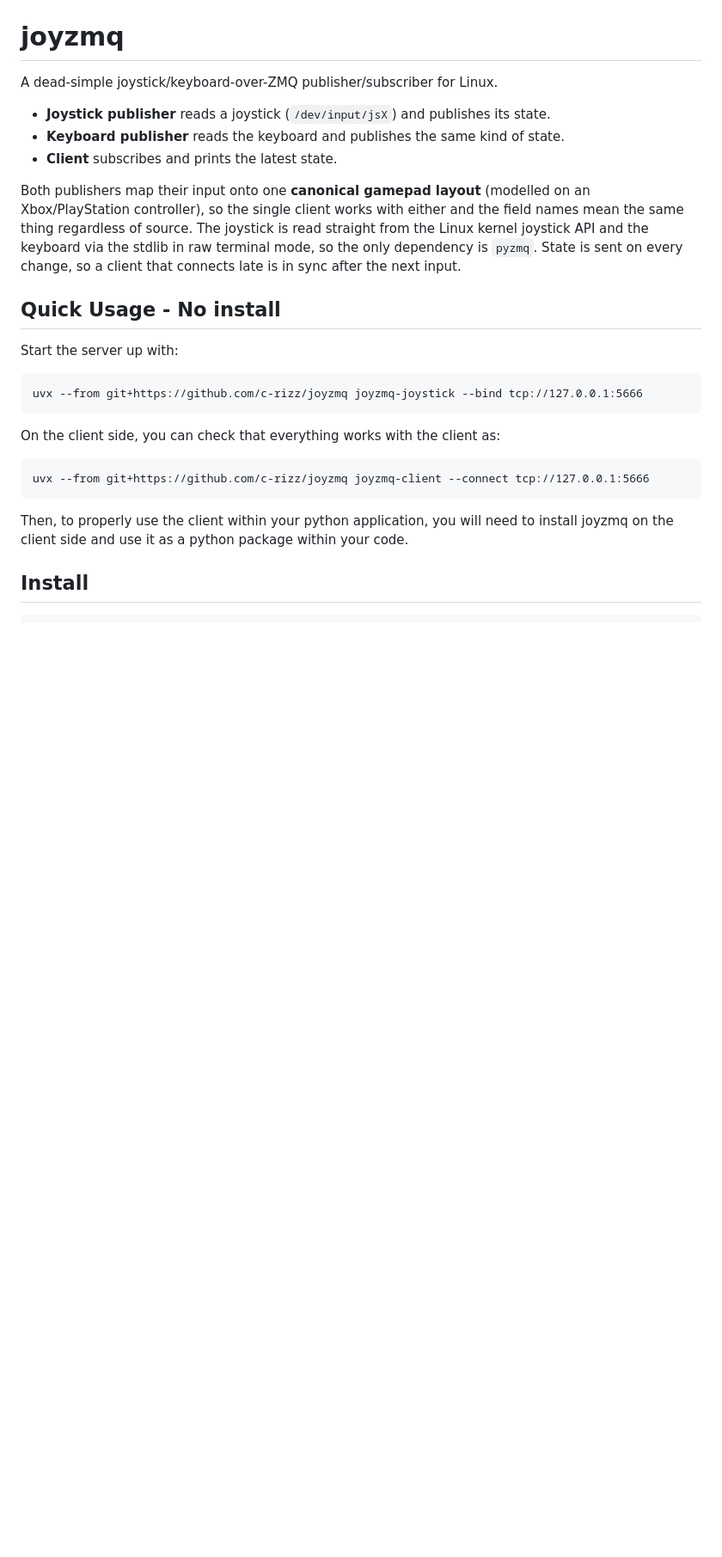
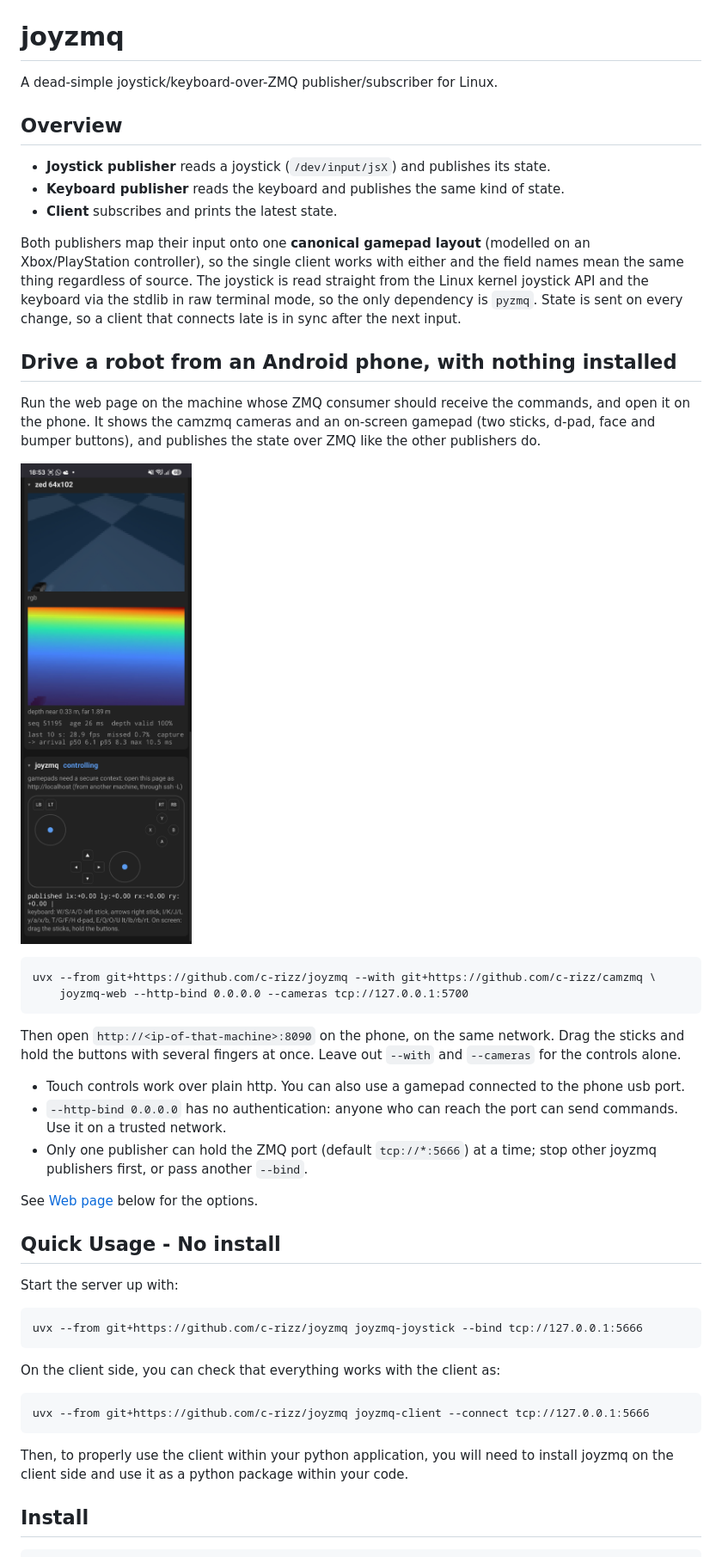
Before and after one commit to c-rizz/joyzmq, a Markdown page: README.md, the part around the change. Shown at 86% size. GitHub-like rendering; pictures changed too: docs/android-web.jpg (added); blank space fills up the shorter version.

Commit message:
reamde update

````diff
--- a/README.md
+++ b/README.md
@@ -1,6 +1,8 @@
 # joyzmq
 
 A dead-simple joystick/keyboard-over-ZMQ publisher/subscriber for Linux.
+
+## Overview
 
 - **Joystick publisher** reads a joystick (`/dev/input/jsX`) and publishes its state.
 - **Keyboard publisher** reads the keyboard and publishes the same kind of state.
@@ -13,6 +15,30 @@ straight from the Linux kernel joystick API and the keyboard via the stdlib in
 raw terminal mode, so the only dependency is `pyzmq`. State is sent on every
 change, so a client that connects late is in sync after the next input.
 
+
+## Drive a robot from an Android phone, with nothing installed
+
+Run the web page on the machine whose ZMQ consumer should receive the commands, and open it on the phone. It shows
+the camzmq cameras and an on-screen gamepad (two sticks, d-pad, face and bumper buttons), and publishes the state over
+ZMQ like the other publishers do.
+
+![Android screenshot](docs/android-web.jpg)
+
+```
+uvx --from git+https://github.com/c-rizz/joyzmq --with git+https://github.com/c-rizz/camzmq \
+    joyzmq-web --http-bind 0.0.0.0 --cameras tcp://127.0.0.1:5700
+```
+
+Then open `http://<ip-of-that-machine>:8090` on the phone, on the same network. Drag the sticks and hold the buttons
+with several fingers at once. Leave out `--with` and `--cameras` for the controls alone.
+
+- Touch controls work over plain http. You can also use a gamepad connected to the phone usb port.
+- `--http-bind 0.0.0.0` has no authentication: anyone who can reach the port can send commands. Use it on a trusted
+  network.
+- Only one publisher can hold the ZMQ port (default `tcp://*:5666`) at a time; stop other joyzmq publishers first, or
+  pass another `--bind`.
+
+See [Web page](#use) below for the options.
 
 ## Quick Usage - No install
 
````
